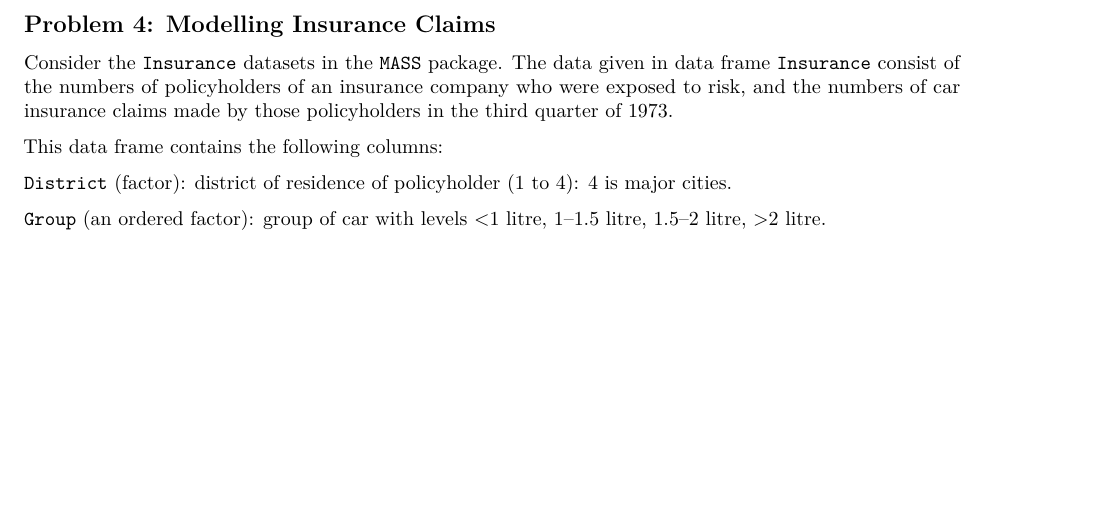
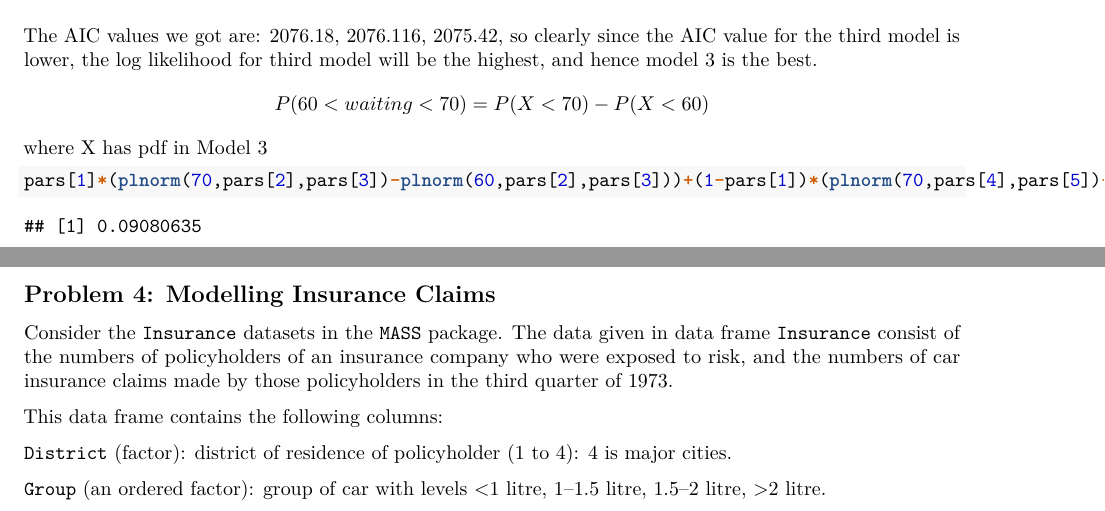
Before and after one commit to Sarvesh-77/Probability-and-Statistics-with-R-Assignments, an R Markdown document (Assignment_2/Code/PBSR assignment_2.Rmd): part of page 10 of 17 before the commit and two parts of pages 9 and 10 of 17 after it, the two joined at a grey line, cut at the place of the change, the shorter picture padded with empty space. Rendered offline with R 4.5, knitr and Pandoc, then LaTeX, with nearby package versions; code that draws random numbers runs with fixed seeds of ours; some code elsewhere in the file could not run offline; common packages that the code uses without loading them are loaded.

Commit message:
Update PBSR assignment_2.Rmd

````diff
--- a/Assignment_2/Code/PBSR assignment_2.Rmd
+++ b/Assignment_2/Code/PBSR assignment_2.Rmd
@@ -255,7 +255,14 @@ f=function(x, par){
 hist(faithful$waiting,xlab = 'waiting',probability = T,col='lightpink',main='')
 lines(x,f(x,pars), col = 'purple',lwd=2)
 ```
-
+The AIC values we got are: 2076.18, 2076.116, 2075.42, so clearly since the AIC value for the third model is lower, the log likelihood for third model will be the highest, and hence model 3 is the best.
+$$
+P(60<waiting<70)=P(X<70)-P(X<60)
+$$
+where X has pdf in Model 3
+```{r}
+pars[1]*(plnorm(70,pars[2],pars[3])-plnorm(60,pars[2],pars[3]))+(1-pars[1])*(plnorm(70,pars[4],pars[5])-plnorm(60,pars[4],pars[5]))
+```
 \newpage
 
 ## Problem 4: Modelling Insurance Claims
````
